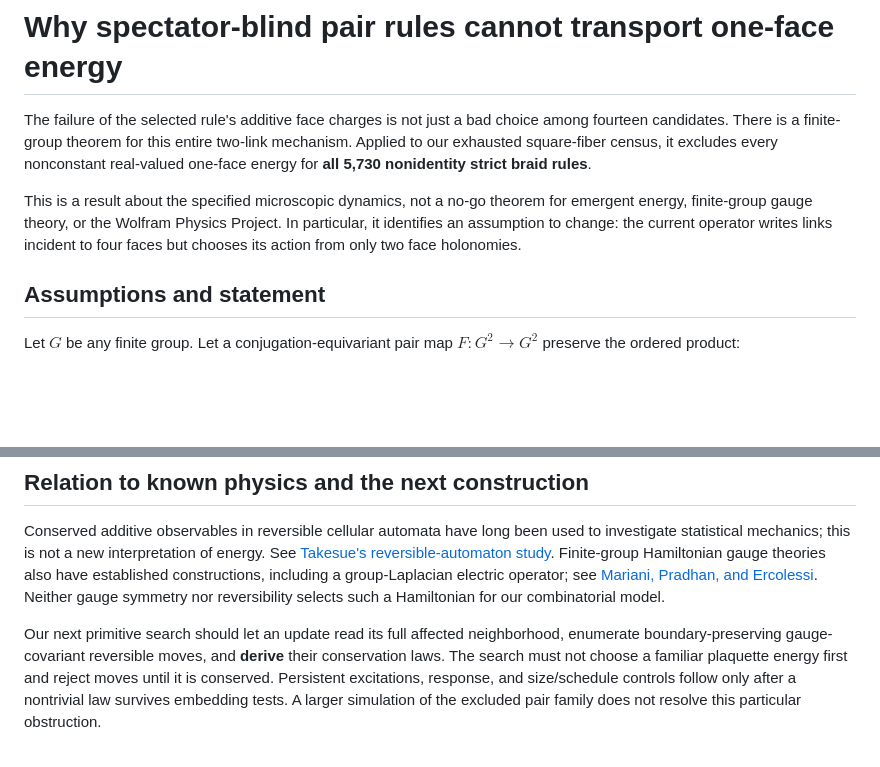
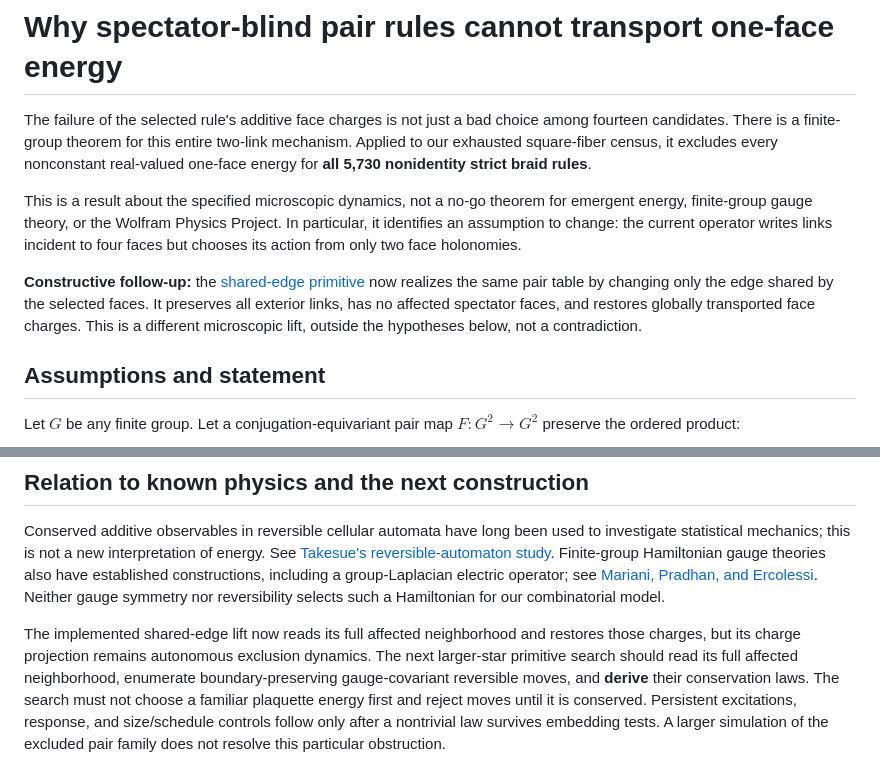
Before and after one commit to pirate/wolfram-gauge-physics, a Markdown page: docs/face-energy-obstruction.md, 2 parts joined by grey strips. Rendered like a GitHub page; blank space fills up the shorter version.

```diff
--- a/docs/face-energy-obstruction.md
+++ b/docs/face-energy-obstruction.md
@@ -9,6 +9,11 @@ This is a result about the specified microscopic dynamics, not a no-go theorem f
 energy, finite-group gauge theory, or the Wolfram Physics Project. In particular, it identifies
 an assumption to change: the current operator writes links incident to four faces but chooses
 its action from only two face holonomies.
+
+**Constructive follow-up:** the [shared-edge primitive](shared-edge-transport.md) now realizes
+the same pair table by changing only the edge shared by the selected faces. It preserves all
+exterior links, has no affected spectator faces, and restores globally transported face charges.
+This is a different microscopic lift, outside the hypotheses below, not a contradiction.
 
 ## Assumptions and statement
 
@@ -124,7 +129,9 @@ group-Laplacian electric operator; see
 [Mariani, Pradhan, and Ercolessi](https://arxiv.org/abs/2301.12224). Neither gauge symmetry nor
 reversibility selects such a Hamiltonian for our combinatorial model.
 
-Our next primitive search should let an update read its full affected neighborhood, enumerate
+The implemented shared-edge lift now reads its full affected neighborhood and restores those
+charges, but its charge projection remains autonomous exclusion dynamics. The next larger-star
+primitive search should read its full affected neighborhood, enumerate
 boundary-preserving gauge-covariant reversible moves, and **derive** their conservation laws.
 The search must not choose a familiar plaquette energy first and reject moves until it is
 conserved. Persistent excitations, response, and size/schedule controls follow only after a
```
Also changed, not shown: README.md (+15 -4 lines), docs/STATE_OF_THE_ART.md (+7 -0 lines), docs/shared-edge-transport.md (added, +171 -0 lines), docs/images/shared-edge-trails.png (added), 11 other files.
